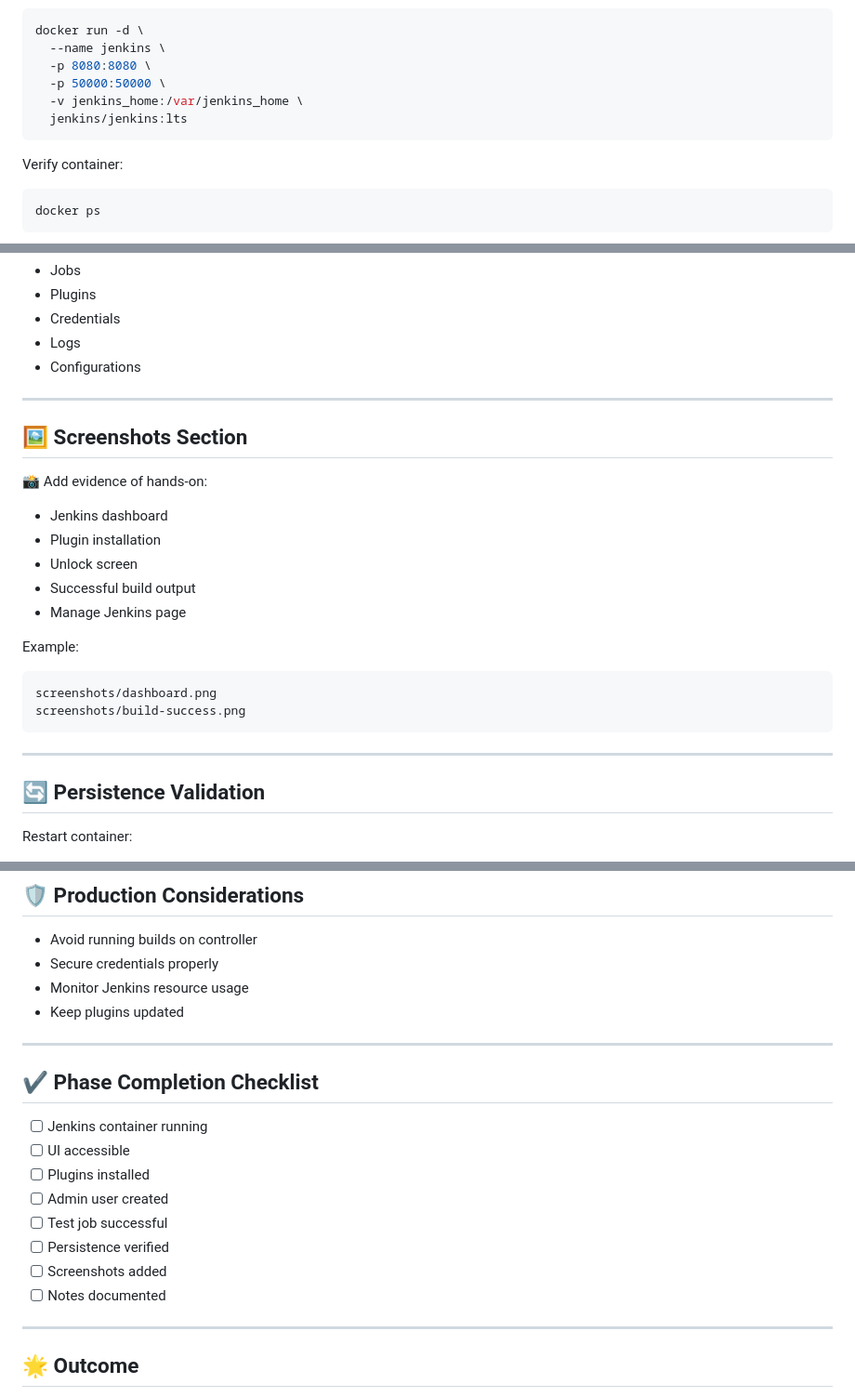
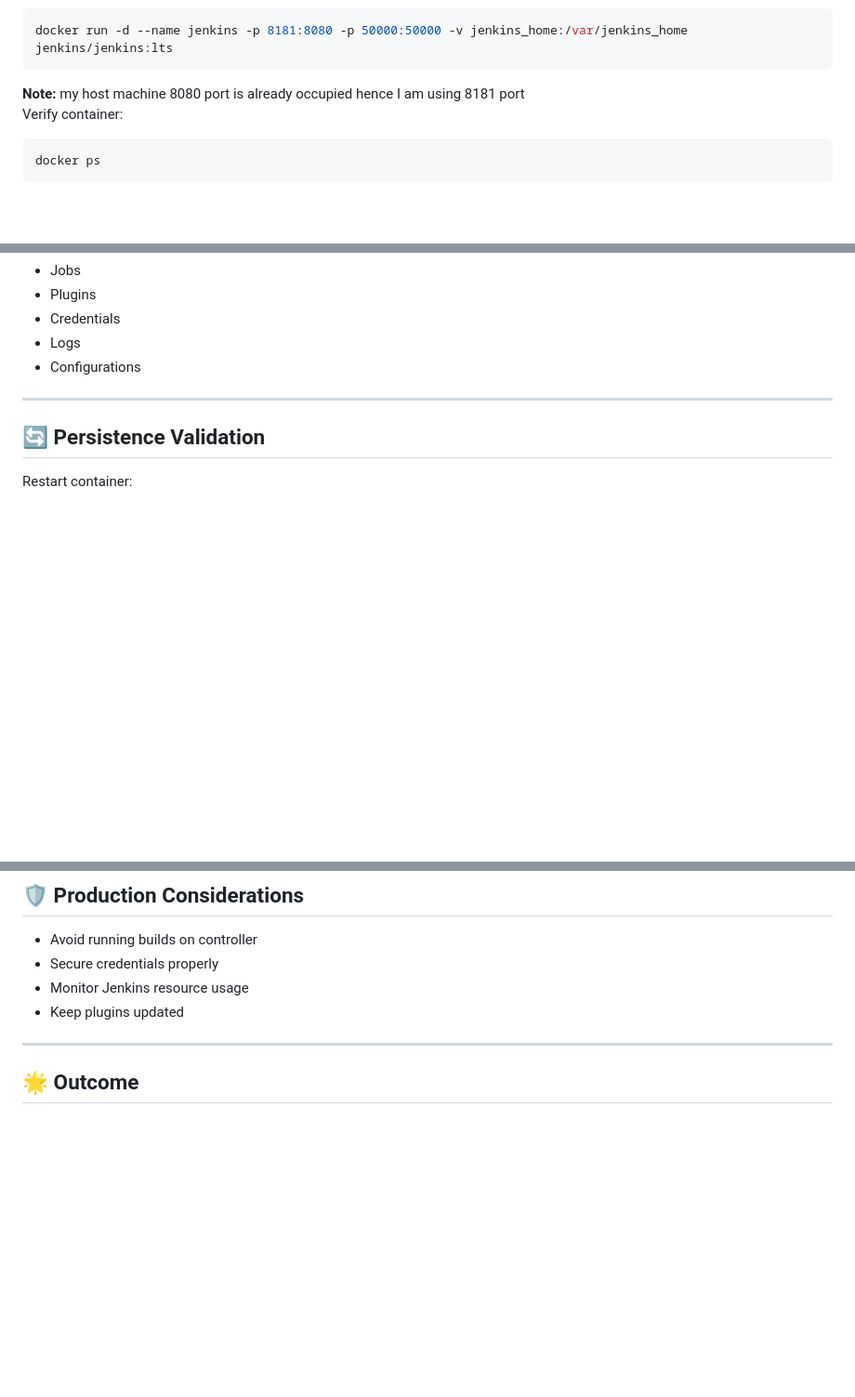
Before and after one commit to H1manshu-Kumar/jenkins, a Markdown page: 01-setup/README.md, 3 parts joined by grey strips. Shown at 93% size. Drawn GitHub-style; blank space fills up the shorter version.

Commit message:
Phase 0 completed :boom: :pencil:
Updated headings for consistency and clarity, changed port number in Docker command, and revised notes and lessons learned section.

````diff
--- a/01-setup/README.md
+++ b/01-setup/README.md
@@ -49,14 +50,10 @@ docker pull jenkins/jenkins:lts
 Run container with persistent volume:
 
 ```bash
-docker run -d \
-  --name jenkins \
-  -p 8080:8080 \
-  -p 50000:50000 \
-  -v jenkins_home:/var/jenkins_home \
-  jenkins/jenkins:lts
+docker run -d --name jenkins -p 8181:8080 -p 50000:50000 -v jenkins_home:/var/jenkins_home jenkins/jenkins:lts
 ```
-
+**Note:** my host machine 8080 port is already occupied hence I am using 8181 port
+</br>
 Verify container:
 
 ```bash
@@ -133,25 +139,6 @@ Includes:
 
 ---
 
-## 🖼 Screenshots Section
-
-📸 Add evidence of hands‑on:
-
-- Jenkins dashboard
-- Plugin installation
-- Unlock screen
-- Successful build output
-- Manage Jenkins page
-
-Example:
-
-```
-screenshots/dashboard.png
-screenshots/build-success.png
-```
-
----
-
 ## 🔄 Persistence Validation
 
 Restart container:
@@ -203,19 +196,6 @@ Common issues:
 - Secure credentials properly
 - Monitor Jenkins resource usage
 - Keep plugins updated
-
----
-
-## ✔ Phase Completion Checklist
-
-- [ ] Jenkins container running
-- [ ] UI accessible
-- [ ] Plugins installed
-- [ ] Admin user created
-- [ ] Test job successful
-- [ ] Persistence verified
-- [ ] Screenshots added
-- [ ] Notes documented
 
 ---
 
````
Also changed, not shown: other parts of 01-setup/README.md (+33 -13 lines).
